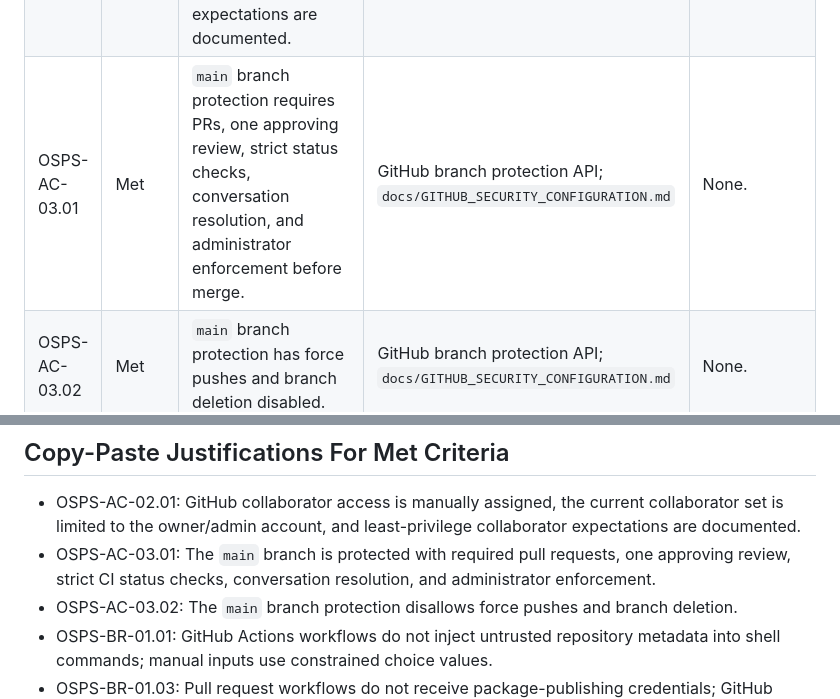
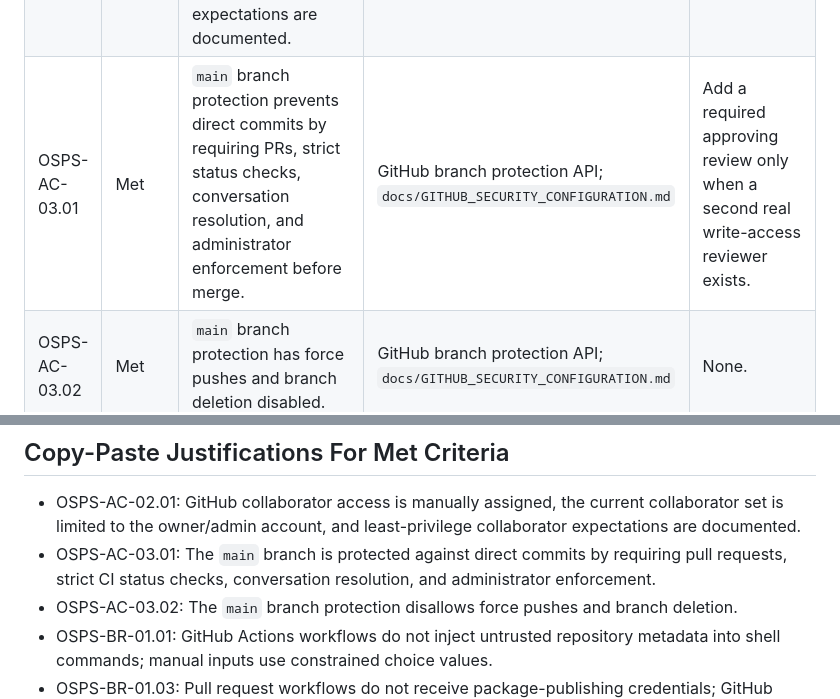
Before and after one commit to sagarchhatrala/agent-circuit-breaker, a Markdown page: docs/OPENSSF_BASELINE_1.md, 2 parts joined by grey strips. Rendered like a GitHub page.

Commit message:
v1.6.7 update docs/OPENSSF_BASELINE_1.md

```diff
--- a/docs/OPENSSF_BASELINE_1.md
+++ b/docs/OPENSSF_BASELINE_1.md
@@ -15,7 +15,7 @@ Statuses use only `Met`, `Unmet`, `N/A`, or `?`.
 | -- | ------ | -------- | -------- | ------------- |
 | OSPS-AC-01.01 | ? | Repository files cannot prove account-level MFA/passkey enforcement for every privileged account. | GitHub account/org settings | Confirm MFA or passkeys are enforced for every account with admin, maintainer, or push access. |
 | OSPS-AC-02.01 | Met | Current collaborator list contains one admin account; collaborator access is manually assigned in GitHub and least-privilege expectations are documented. | GitHub collaborators API; `docs/GITHUB_SECURITY_CONFIGURATION.md` | Keep future collaborators least-privilege. |
-| OSPS-AC-03.01 | Met | `main` branch protection requires PRs, one approving review, strict status checks, conversation resolution, and administrator enforcement before merge. | GitHub branch protection API; `docs/GITHUB_SECURITY_CONFIGURATION.md` | None. |
+| OSPS-AC-03.01 | Met | `main` branch protection prevents direct commits by requiring PRs, strict status checks, conversation resolution, and administrator enforcement before merge. | GitHub branch protection API; `docs/GITHUB_SECURITY_CONFIGURATION.md` | Add a required approving review only when a second real write-access reviewer exists. |
 | OSPS-AC-03.02 | Met | `main` branch protection has force pushes and branch deletion disabled. | GitHub branch protection API; `docs/GITHUB_SECURITY_CONFIGURATION.md` | None. |
 | OSPS-BR-01.01 | Met | Workflows do not pass untrusted issue/PR titles, branch names, or user-controlled metadata into shell commands. Workflow dispatch uses a typed choice input. | GitHub workflow files | None. |
 | OSPS-BR-01.02 | N/A | This requirement is retired in the upstream baseline source. | OpenSSF `OSPS-BR.yaml` | None. |
@@ -42,7 +42,7 @@ Statuses use only `Met`, `Unmet`, `N/A`, or `?`.
 ## Copy-Paste Justifications For Met Criteria
 
 - OSPS-AC-02.01: GitHub collaborator access is manually assigned, the current collaborator set is limited to the owner/admin account, and least-privilege collaborator expectations are documented.
-- OSPS-AC-03.01: The `main` branch is protected with required pull requests, one approving review, strict CI status checks, conversation resolution, and administrator enforcement.
+- OSPS-AC-03.01: The `main` branch is protected against direct commits by requiring pull requests, strict CI status checks, conversation resolution, and administrator enforcement.
 - OSPS-AC-03.02: The `main` branch protection disallows force pushes and branch deletion.
 - OSPS-BR-01.01: GitHub Actions workflows do not inject untrusted repository metadata into shell commands; manual inputs use constrained choice values.
 - OSPS-BR-01.03: Pull request workflows do not receive package-publishing credentials; GitHub Actions default token permissions are read-only, fork PRs require first-time contributor approval, and privileged publishing is isolated to release/manual workflows using OIDC.
```
